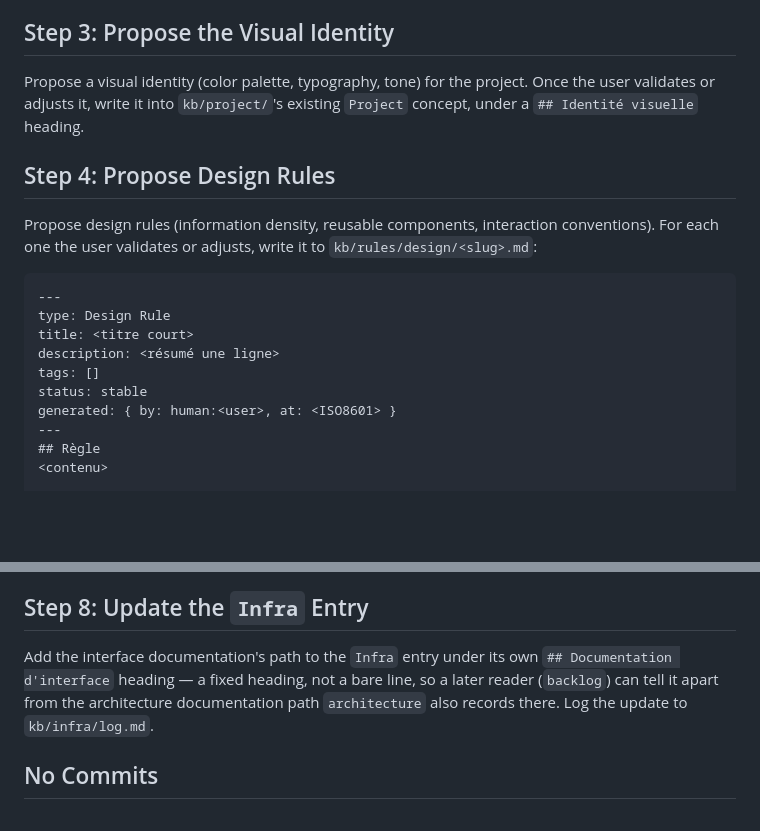
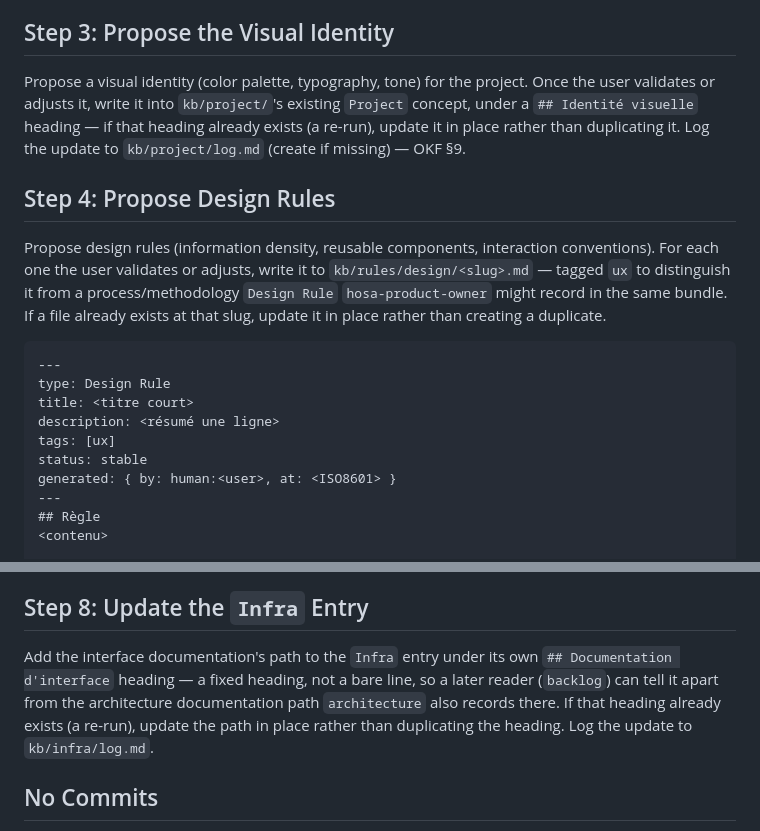
Before and after one commit to fcanneviere/hosa, a Markdown page: skills/interface/SKILL.md, 2 parts joined by grey strips. Drawn GitHub-style; blank space fills up the shorter version.

Commit message:
fix: address deferred minors in interface layer (logging, re-run safety, rule tagging, spec stage number)

````diff
--- a/skills/interface/SKILL.md
+++ b/skills/interface/SKILL.md
@@ -54,18 +54,18 @@ For each persona in `kb/personnas/`, dispatch `hosa-key-user` as a UI-interview
 
 ## Step 3: Propose the Visual Identity
 
-Propose a visual identity (color palette, typography, tone) for the project. Once the user validates or adjusts it, write it into `kb/project/`'s existing `Project` concept, under a `## Identité visuelle` heading.
+Propose a visual identity (color palette, typography, tone) for the project. Once the user validates or adjusts it, write it into `kb/project/`'s existing `Project` concept, under a `## Identité visuelle` heading — if that heading already exists (a re-run), update it in place rather than duplicating it. Log the update to `kb/project/log.md` (create if missing) — OKF §9.
 
 ## Step 4: Propose Design Rules
 
-Propose design rules (information density, reusable components, interaction conventions). For each one the user validates or adjusts, write it to `kb/rules/design/<slug>.md`:
+Propose design rules (information density, reusable components, interaction conventions). For each one the user validates or adjusts, write it to `kb/rules/design/<slug>.md` — tagged `ux` to distinguish it from a process/methodology `Design Rule` `hosa-product-owner` might record in the same bundle. If a file already exists at that slug, update it in place rather than creating a duplicate.
 
 ```markdown
 ---
 type: Design Rule
 title: <titre court>
 description: <résumé une ligne>
-tags: []
+tags: [ux]
 status: stable
 generated: { by: human:<user>, at: <ISO8601> }
 ---
@@ -92,7 +92,7 @@ An interface document in the managed project (e.g. `docs/interface.md`, or where
 
 ## Step 8: Update the `Infra` Entry
 
-Add the interface documentation's path to the `Infra` entry under its own `## Documentation d'interface` heading — a fixed heading, not a bare line, so a later reader (`backlog`) can tell it apart from the architecture documentation path `architecture` also records there. Log the update to `kb/infra/log.md`.
+Add the interface documentation's path to the `Infra` entry under its own `## Documentation d'interface` heading — a fixed heading, not a bare line, so a later reader (`backlog`) can tell it apart from the architecture documentation path `architecture` also records there. If that heading already exists (a re-run), update the path in place rather than duplicating the heading. Log the update to `kb/infra/log.md`.
 
 ## No Commits
 
````
Also changed, not shown: agents/ux-designer.md (+3 -3 lines), 1 other file.
